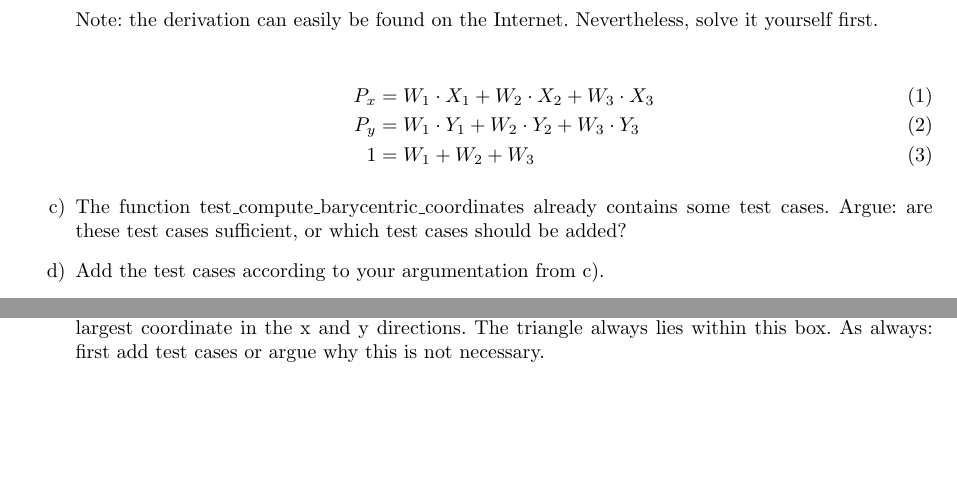
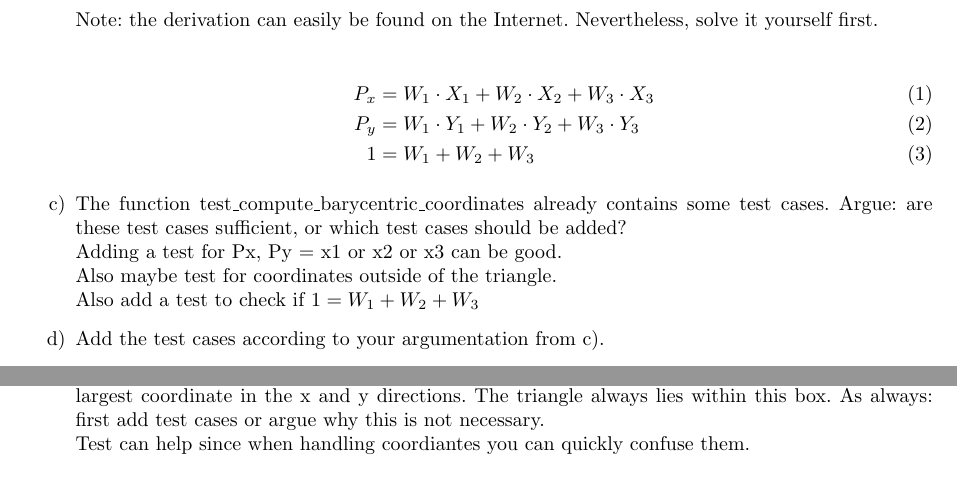
Before and after one commit to matthias-p/inpainting_ss2024_Pijarowski_Matthias, a LaTeX problem sheet (exercise_02/exercise_02.tex): two parts of page 2 of 3, joined at a grey line, cut so that both start at the same text, the shorter picture padded with empty space. Compiled offline with pdfLaTeX.

Commit message:
Answer questions

```diff
--- a/exercise_02/exercise_02.tex
+++ b/exercise_02/exercise_02.tex
@@ -70,6 +70,10 @@ Note: the derivation can easily be found on the Internet. Nevertheless, solve it
 \end{align}
 
 \item[c)] The function test\_compute\_barycentric\_coordinates already contains some test cases. Argue: are these test cases sufficient, or which test cases should be added?
+\\
+Adding a test for Px, Py = x1 or x2 or x3 can be good. \\
+Also maybe test for coordinates outside of the triangle. \\
+Also add a test to check if $1 = W_1 + W_2 + W_3$
 
 \item[d)] Add the test cases according to your argumentation from c).
 
@@ -100,6 +104,9 @@ Based on the function for interpolating pixel values, implement the complete nat
 \begin{enumerate}
 
 \item[a)] You rasterize a triangle by first determining the axis aligned bounding box, i.e. the smallest and largest coordinate in the x and y directions. The triangle always lies within this box. As always: first add test cases or argue why this is not necessary.
+\\
+Test can help since when handling coordiantes you can quickly confuse them.
+
 
 \item[b)] Now iterate all pixels within the box. Use two nested loops. Calculate the interpolated color value for each pixel and save it in the array. If necessary, first add test cases. Then implement the function.
 
```
Also changed, not shown: exercise_02/exercise_02.pdf, exercise_02/source_code/interpolated.png, exercise_02/exercise_02.tex (2 more changed lines), 2 other files.
